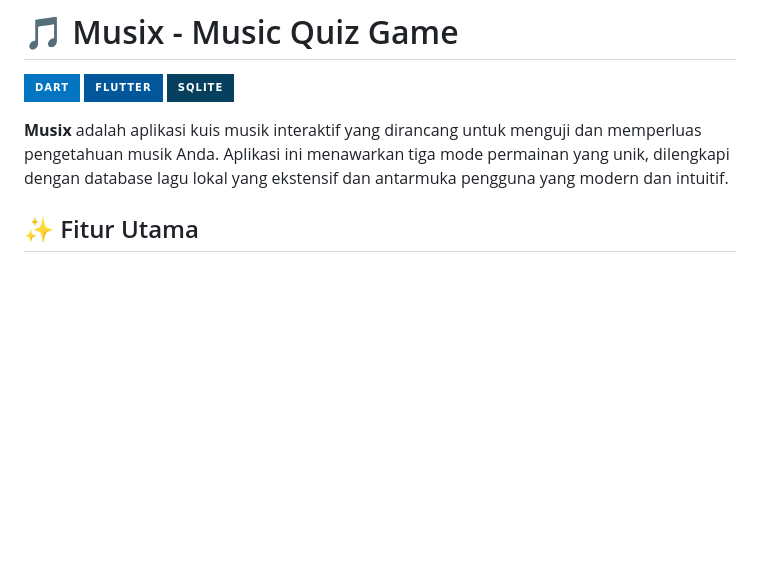
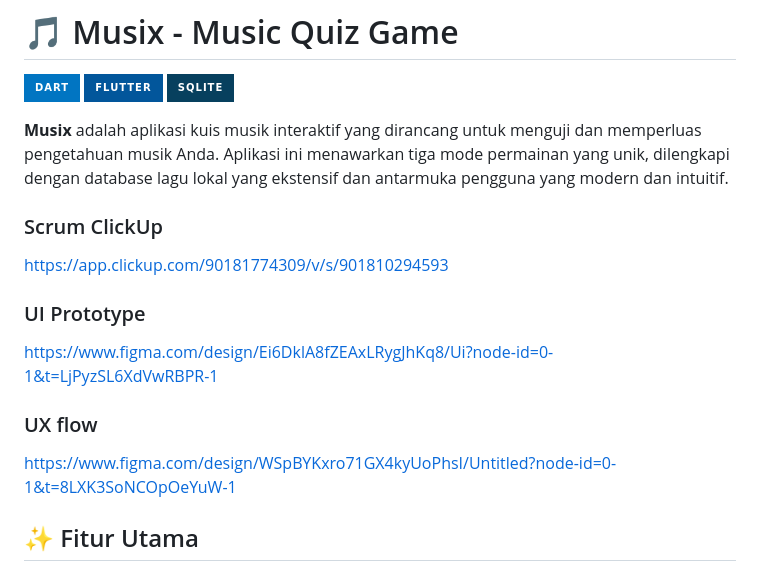
Before and after one commit to Celtdinho/Musix2.0, a Markdown page: README.md, the part around the change. Rendered like a GitHub page; badges without logos; blank space fills up the shorter version.

Commit message:
Update README with project resources and links
Added links to Scrum ClickUp, UI Prototype, and UX flow.

```diff
--- a/README.md
+++ b/README.md
@@ -5,6 +5,16 @@
 ![SQLite](https://img.shields.io/badge/SQLite-07405E?style=for-the-badge&logo=sqlite&logoColor=white)
 
 **Musix** adalah aplikasi kuis musik interaktif yang dirancang untuk menguji dan memperluas pengetahuan musik Anda. Aplikasi ini menawarkan tiga mode permainan yang unik, dilengkapi dengan database lagu lokal yang ekstensif dan antarmuka pengguna yang modern dan intuitif.
+
+### Scrum ClickUp
+https://app.clickup.com/90181774309/v/s/901810294593
+
+### UI Prototype
+https://www.figma.com/design/Ei6DklA8fZEAxLRygJhKq8/Ui?node-id=0-1&t=LjPyzSL6XdVwRBPR-1
+
+### UX flow
+https://www.figma.com/design/WSpBYKxro71GX4kyUoPhsI/Untitled?node-id=0-1&t=8LXK3SoNCOpOeYuW-1
+
 
 ## ✨ Fitur Utama
 
```
